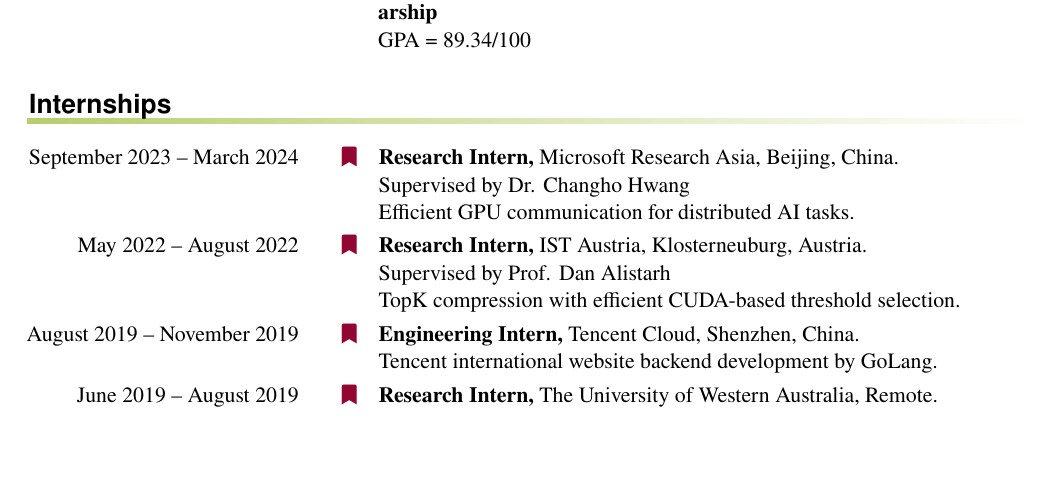
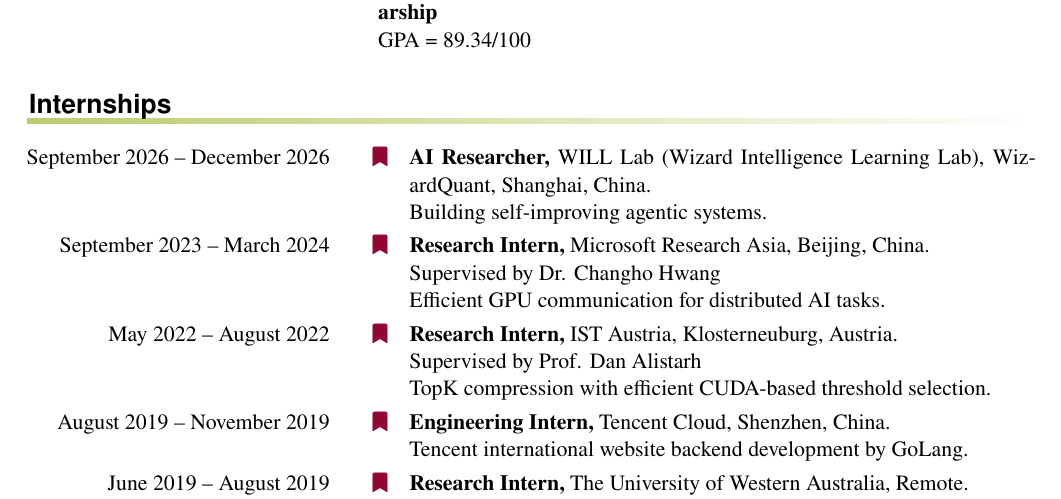
Before and after one commit to JihaoXin/Jihao_CV, a LaTeX CV (cv-jihao.tex, which reads employment.tex): part of page 1 of 2, cut so that both start at the same text, the shorter picture padded with empty space. Compiled offline with pdfLaTeX.

Commit message:
Add WILL Lab (WizardQuant) AI Researcher internship, Sep–Dec 2026
Co-Authored-By: Claude Fable 5.1 <noreply@anthropic.com>
Claude-Session: https://claude.ai/code/session_0112GYwbNQMisrvhpRYmuzXj

```diff
--- a/employment.tex
+++ b/employment.tex
@@ -1,4 +1,8 @@
 \begin{rubric}{Internships}
+\entry*[September 2026 -- December 2026]%
+	\textbf{AI Researcher,} WILL Lab (Wizard Intelligence Learning Lab), WizardQuant, Shanghai, China.
+	\par Building self-improving agentic systems.
+%
 \entry*[September 2023 -- March 2024]%
 	\textbf{Research Intern,} Microsoft Research Asia, Bei{}jing, China.
 	\par Supervised by Dr. Changho Hwang
```
